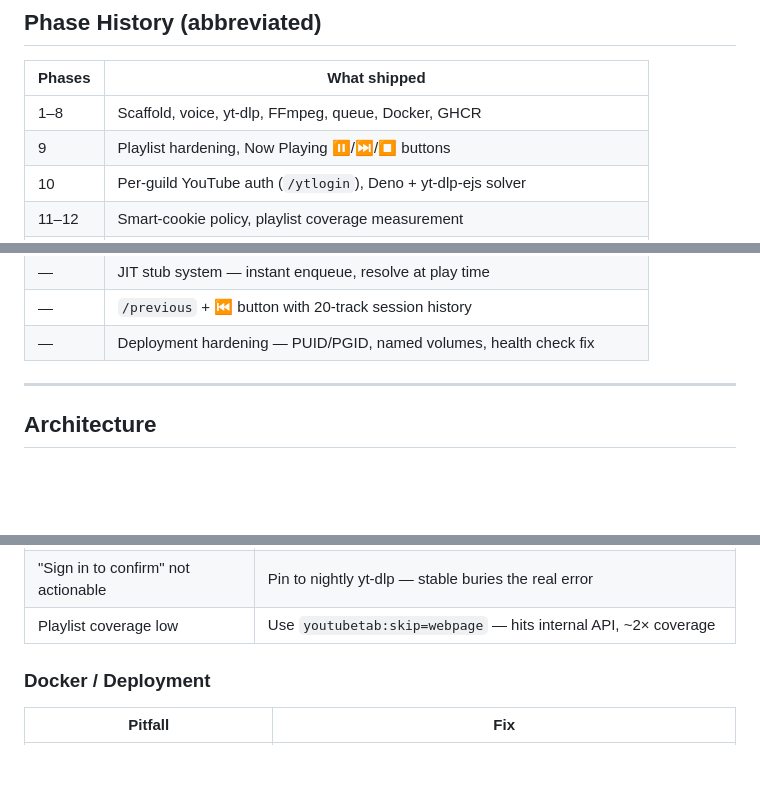
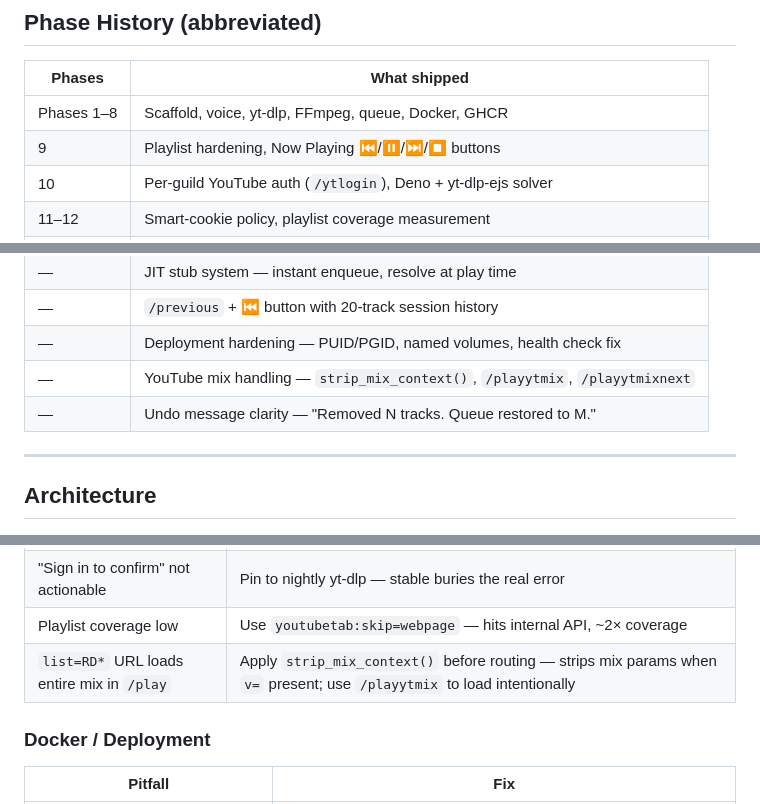
Before and after one commit to KeeperOfStack/notebane, a Markdown page: docs/20260702-0727-project-retrospective/README.md, 3 parts joined by grey strips. Rendered like a GitHub page; blank space fills up the shorter version.

Commit message:
docs: update commands.md, retrospective brain and docs with latest additions

```diff
--- a/docs/20260702-0727-project-retrospective/README.md
+++ b/docs/20260702-0727-project-retrospective/README.md
@@ -28,8 +28,8 @@ A lightweight, self-hosted Discord music bot with:
 
 | Phases | What shipped |
 |---|---|
-| 1–8 | Scaffold, voice, yt-dlp, FFmpeg, queue, Docker, GHCR |
-| 9 | Playlist hardening, Now Playing ⏸/⏭/⏹ buttons |
+| Phases 1–8 | Scaffold, voice, yt-dlp, FFmpeg, queue, Docker, GHCR |
+| 9 | Playlist hardening, Now Playing ⏮/⏸/⏭/⏹ buttons |
 | 10 | Per-guild YouTube auth (`/ytlogin`), Deno + yt-dlp-ejs solver |
 | 11–12 | Smart-cookie policy, playlist coverage measurement |
 | 13 | Single-URL fast path — 1 yt-dlp call instead of 2 |
@@ -40,6 +40,8 @@ A lightweight, self-hosted Discord music bot with:
 | — | JIT stub system — instant enqueue, resolve at play time |
 | — | `/previous` + ⏮ button with 20-track session history |
 | — | Deployment hardening — PUID/PGID, named volumes, health check fix |
+| — | YouTube mix handling — `strip_mix_context()`, `/playytmix`, `/playytmixnext` |
+| — | Undo message clarity — "Removed N tracks. Queue restored to M." |
 
 ---
 
@@ -82,6 +84,7 @@ A lightweight, self-hosted Discord music bot with:
 | yt-dlp clobbers cookiefile | Store original at `.orig.txt`; restore to `.txt` before each yt-dlp call |
 | "Sign in to confirm" not actionable | Pin to nightly yt-dlp — stable buries the real error |
 | Playlist coverage low | Use `youtubetab:skip=webpage` — hits internal API, ~2× coverage |
+| `list=RD*` URL loads entire mix in `/play` | Apply `strip_mix_context()` before routing — strips mix params when `v=` present; use `/playytmix` to load intentionally |
 
 ### Docker / Deployment
 | Pitfall | Fix |
```
Also changed, not shown: other parts of docs/20260702-0727-project-retrospective/README.md (+1 -0 lines), docs/commands.md (+2 -2 lines).
